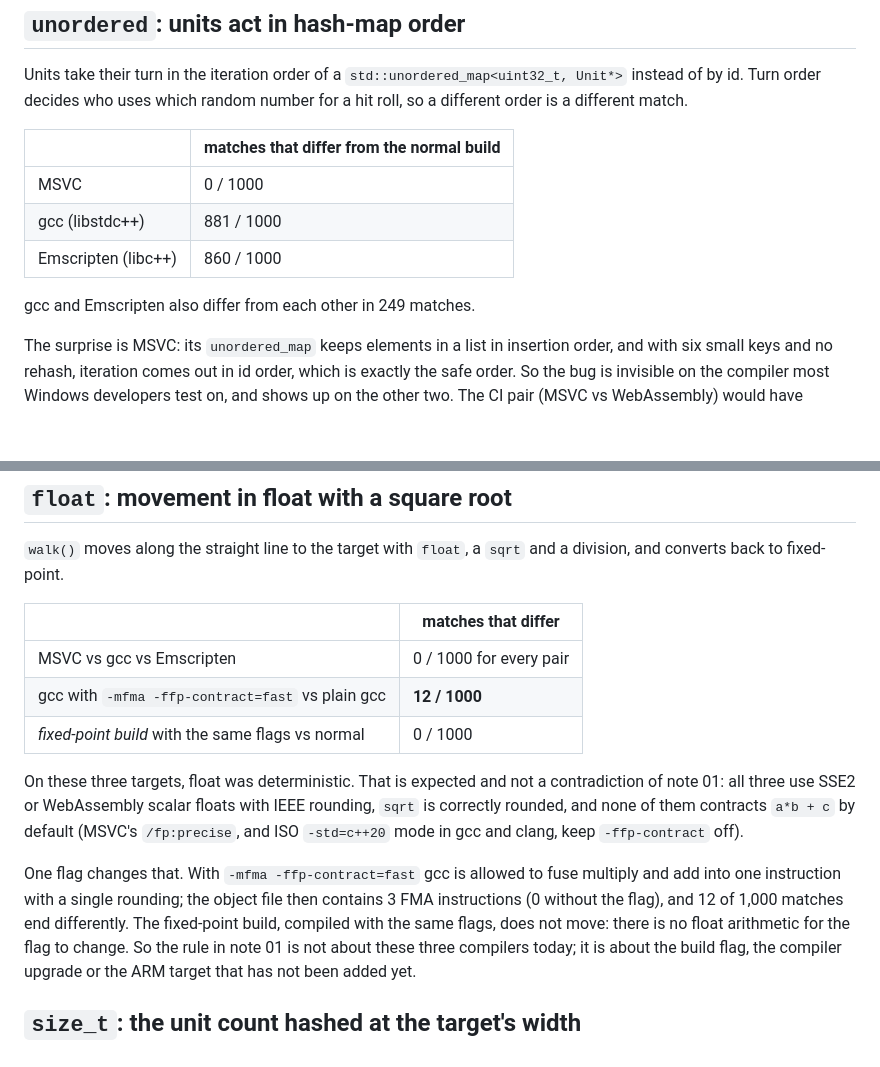
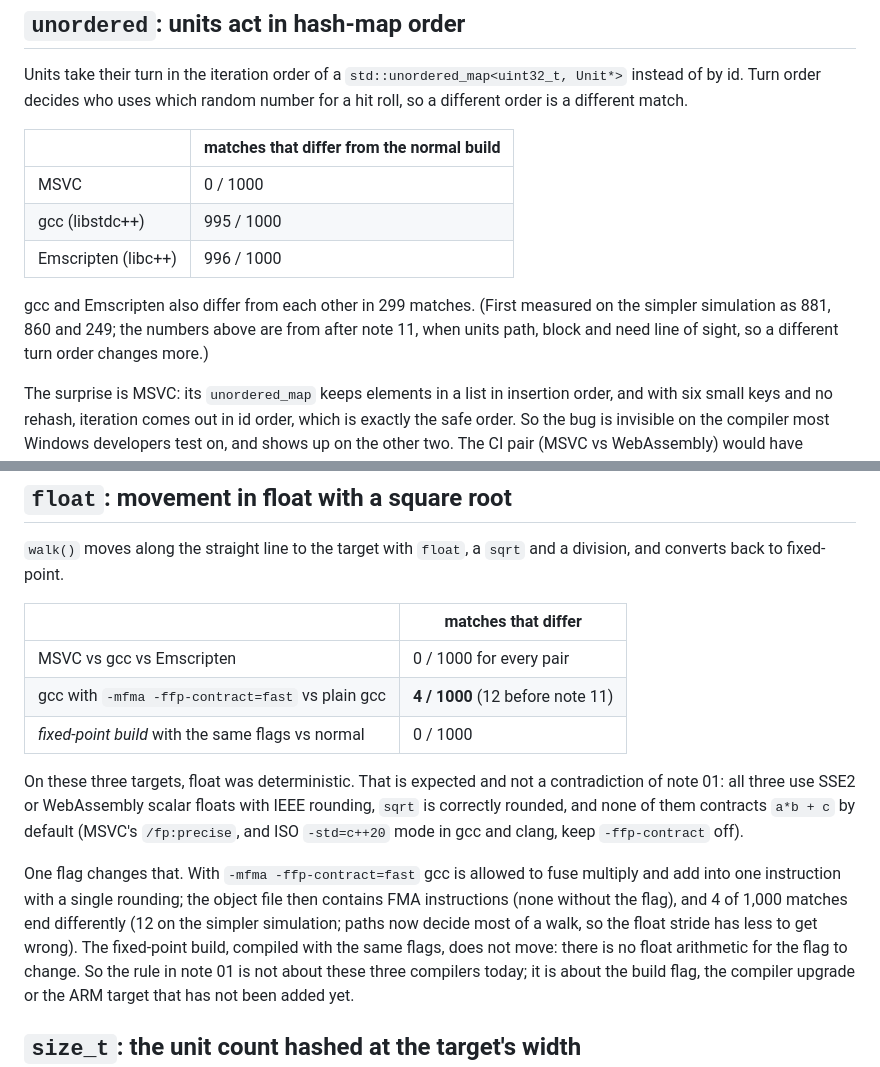
Before and after one commit to RizgarOzan/lockstep-tactics, a Markdown page: docs/notes/06-breaking-it-on-purpose.md, 2 parts joined by grey strips. Rendered like a GitHub page; blank space fills up the shorter version.

```diff
--- a/docs/notes/06-breaking-it-on-purpose.md
+++ b/docs/notes/06-breaking-it-on-purpose.md
@@ -22,10 +22,13 @@ match.
 | | matches that differ from the normal build |
 |---|---|
 | MSVC | 0 / 1000 |
-| gcc (libstdc++) | 881 / 1000 |
-| Emscripten (libc++) | 860 / 1000 |
+| gcc (libstdc++) | 995 / 1000 |
+| Emscripten (libc++) | 996 / 1000 |
 
-gcc and Emscripten also differ from each other in 249 matches.
+gcc and Emscripten also differ from each other in 299 matches. (First
+measured on the simpler simulation as 881, 860 and 249; the numbers above
+are from after note 11, when units path, block and need line of sight, so
+a different turn order changes more.)
 
 The surprise is MSVC: its `unordered_map` keeps elements in a list in
 insertion order, and with six small keys and no rehash, iteration comes out
@@ -42,7 +45,7 @@ The CI pair (MSVC vs WebAssembly) would have flagged 860 of 1,000 matches.
 | | matches that differ |
 |---|---|
 | MSVC vs gcc vs Emscripten | 0 / 1000 for every pair |
-| gcc with `-mfma -ffp-contract=fast` vs plain gcc | **12 / 1000** |
+| gcc with `-mfma -ffp-contract=fast` vs plain gcc | **4 / 1000** (12 before note 11) |
 | *fixed-point build* with the same flags vs normal | 0 / 1000 |
 
 On these three targets, float was deterministic. That is expected and not a
@@ -53,8 +56,9 @@ and clang, keep `-ffp-contract` off).
 
 One flag changes that. With `-mfma -ffp-contract=fast` gcc is allowed to fuse
 multiply and add into one instruction with a single rounding; the object file
-then contains 3 FMA instructions (0 without the flag), and 12 of 1,000
-matches end differently. The fixed-point build, compiled with the same flags,
+then contains FMA instructions (none without the flag), and 4 of 1,000
+matches end differently (12 on the simpler simulation; paths now decide
+most of a walk, so the float stride has less to get wrong). The fixed-point build, compiled with the same flags,
 does not move: there is no float arithmetic for the flag to change. So the
 rule in note 01 is not about these three compilers today; it is about the
 build flag, the compiler upgrade or the ARM target that has not been added
```
Also changed, not shown: README.md (+27 -14 lines), docs/notes/09-ai-and-matchups.md (+41 -26 lines), docs/media/match.gif.
